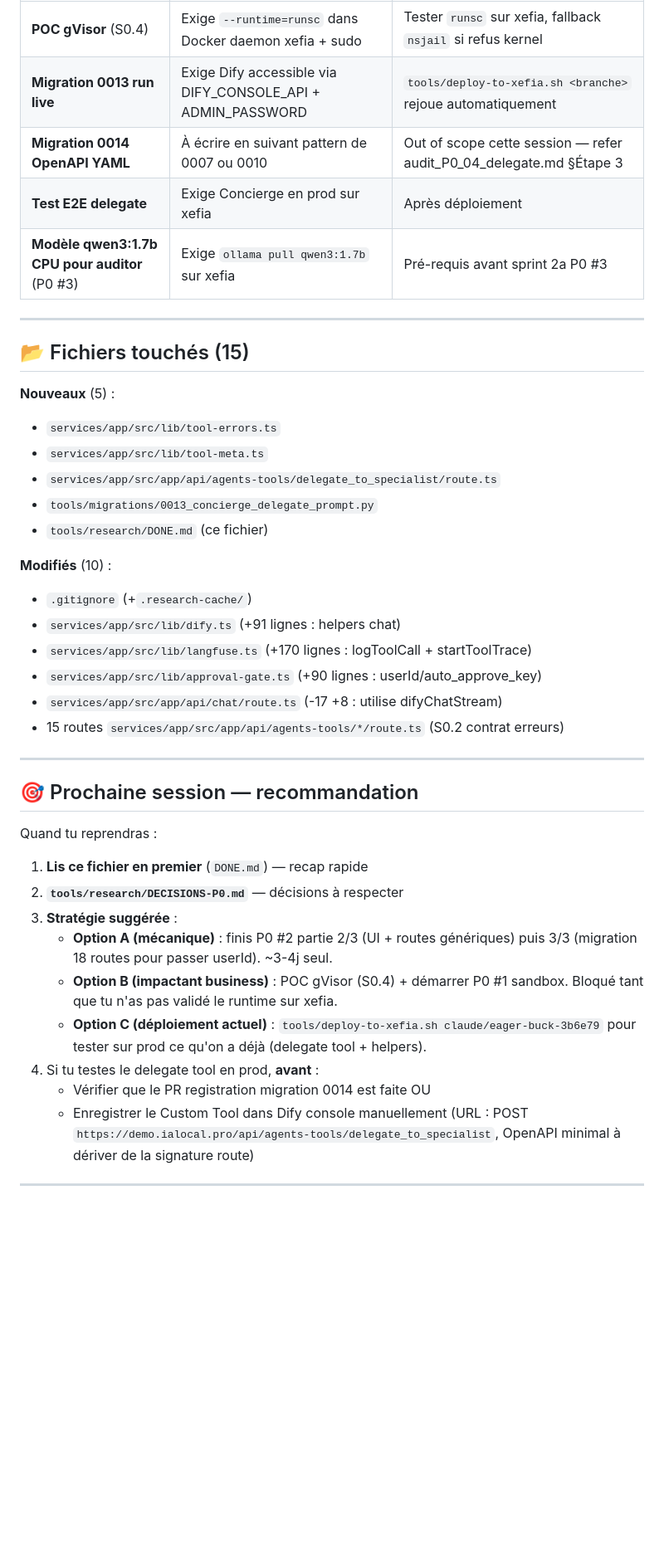
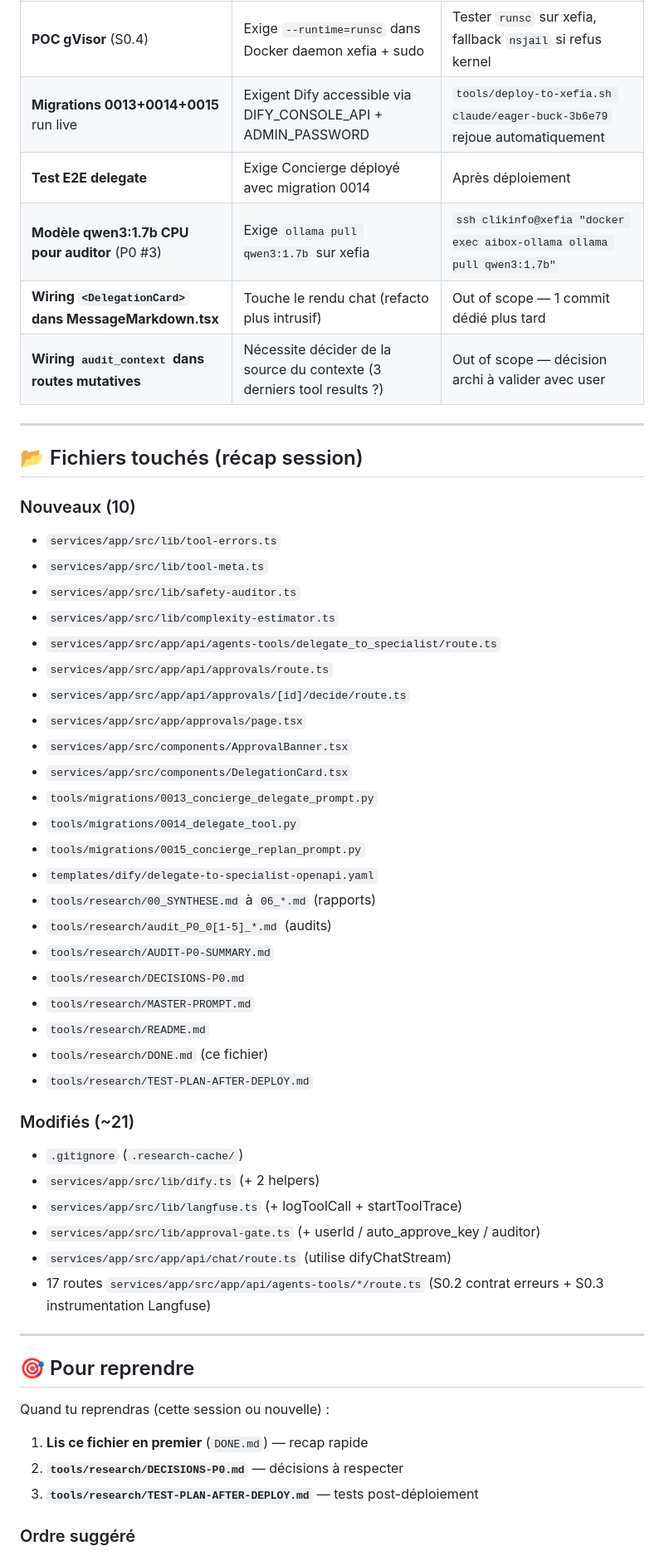
Before and after one commit to Tobaz34/BoxIA, a Markdown page: tools/research/DONE.md, the part around one of its changes. Shown at 83% size. Rendered like a GitHub page; blank space fills up the shorter version.

```diff
--- a/tools/research/DONE.md
+++ b/tools/research/DONE.md
@@ -183,44 +152,56 @@ fais PAS en autonome :
 |---|---|---|
 | **POC gVisor** (S0.4) | Exige `--runtime=runsc` dans Docker daemon xefia + sudo | Tester `runsc` sur xefia, fallback `nsjail` si refus kernel |
-| **Migration 0013 run live** | Exige Dify accessible via DIFY_CONSOLE_API + ADMIN_PASSWORD | `tools/deploy-to-xefia.sh <branche>` rejoue automatiquement |
-| **Migration 0014 OpenAPI YAML** | À écrire en suivant pattern de 0007 ou 0010 | Out of scope cette session — refer audit_P0_04_delegate.md §Étape 3 |
-| **Test E2E delegate** | Exige Concierge en prod sur xefia | Après déploiement |
-| **Modèle qwen3:1.7b CPU pour auditor** (P0 #3) | Exige `ollama pull qwen3:1.7b` sur xefia | Pré-requis avant sprint 2a P0 #3 |
+| **Migrations 0013+0014+0015** run live | Exigent Dify accessible via DIFY_CONSOLE_API + ADMIN_PASSWORD | `tools/deploy-to-xefia.sh claude/eager-buck-3b6e79` rejoue automatiquement |
+| **Test E2E delegate** | Exige Concierge déployé avec migration 0014 | Après déploiement |
+| **Modèle qwen3:1.7b CPU pour auditor** (P0 #3) | Exige `ollama pull qwen3:1.7b` sur xefia | `ssh clikinfo@xefia "docker exec aibox-ollama ollama pull qwen3:1.7b"` |
+| **Wiring `<DelegationCard>` dans MessageMarkdown.tsx** | Touche le rendu chat (refacto plus intrusif) | Out of scope — 1 commit dédié plus tard |
+| **Wiring `audit_context` dans routes mutatives** | Nécessite décider de la source du contexte (3 derniers tool results ?) | Out of scope — décision archi à valider avec user |
 
 ---
 
-## 📂 Fichiers touchés (15)
+## 📂 Fichiers touchés (récap session)
 
-**Nouveaux** (5) :
+### Nouveaux (10)
 - `services/app/src/lib/tool-errors.ts`
 - `services/app/src/lib/tool-meta.ts`
+- `services/app/src/lib/safety-auditor.ts`
+- `services/app/src/lib/complexity-estimator.ts`
 - `services/app/src/app/api/agents-tools/delegate_to_specialist/route.ts`
+- `services/app/src/app/api/approvals/route.ts`
+- `services/app/src/app/api/approvals/[id]/decide/route.ts`
+- `services/app/src/app/approvals/page.tsx`
+- `services/app/src/components/ApprovalBanner.tsx`
+- `services/app/src/components/DelegationCard.tsx`
 - `tools/migrations/0013_concierge_delegate_prompt.py`
+- `tools/migrations/0014_delegate_tool.py`
+- `tools/migrations/0015_concierge_replan_prompt.py`
+- `templates/dify/delegate-to-specialist-openapi.yaml`
+- `tools/research/00_SYNTHESE.md` à `06_*.md` (rapports)
+- `tools/research/audit_P0_0[1-5]_*.md` (audits)
+- `tools/research/AUDIT-P0-SUMMARY.md`
+- `tools/research/DECISIONS-P0.md`
+- `tools/research/MASTER-PROMPT.md`
+- `tools/research/README.md`
 - `tools/research/DONE.md` (ce fichier)
+- `tools/research/TEST-PLAN-AFTER-DEPLOY.md`
 
-**Modifiés** (10) :
-- `.gitignore` (+`.research-cache/`)
-- `services/app/src/lib/dify.ts` (+91 lignes : helpers chat)
-- `services/app/src/lib/langfuse.ts` (+170 lignes : logToolCall + startToolTrace)
-- `services/app/src/lib/approval-gate.ts` (+90 lignes : userId/auto_approve_key)
-- `services/app/src/app/api/chat/route.ts` (-17 +8 : utilise difyChatStream)
-- 15 routes `services/app/src/app/api/agents-tools/*/route.ts` (S0.2 contrat erreurs)
+### Modifiés (~21)
+- `.gitignore` (`.research-cache/`)
+- `services/app/src/lib/dify.ts` (+ 2 helpers)
+- `services/app/src/lib/langfuse.ts` (+ logToolCall + startToolTrace)
+- `services/app/src/lib/approval-gate.ts` (+ userId / auto_approve_key / auditor)
+- `services/app/src/app/api/chat/route.ts` (utilise difyChatStream)
+- 17 routes `services/app/src/app/api/agents-tools/*/route.ts` (S0.2 contrat erreurs + S0.3 instrumentation Langfuse)
 
 ---
 
-## 🎯 Prochaine session — recommandation
+## 🎯 Pour reprendre
 
-Quand tu reprendras :
+Quand tu reprendras (cette session ou nouvelle) :
 
 1. **Lis ce fichier en premier** (`DONE.md`) — recap rapide
 2. **`tools/research/DECISIONS-P0.md`** — décisions à respecter
-3. **Stratégie suggérée** :
-   - **Option A (mécanique)** : finis P0 #2 partie 2/3 (UI + routes génériques) puis 3/3 (migration 18 routes pour passer userId). ~3-4j seul.
-   - **Option B (impactant business)** : POC gVisor (S0.4) + démarrer P0 #1 sandbox. Bloqué tant que tu n'as pas validé le runtime sur xefia.
-   - **Option C (déploiement actuel)** : `tools/deploy-to-xefia.sh claude/eager-buck-3b6e79` pour tester sur prod ce qu'on a déjà (delegate tool + helpers).
-4. Si tu testes le delegate tool en prod, **avant** :
-   - Vérifier que le PR registration migration 0014 est faite OU
-   - Enregistrer le Custom Tool dans Dify console manuellement (URL : POST `https://demo.ialocal.pro/api/agents-tools/delegate_to_specialist`, OpenAPI minimal à dériver de la signature route)
+3. **`tools/research/TEST-PLAN-AFTER-DEPLOY.md`** — tests post-déploiement
 
----
+### Ordre suggéré
 
```
Also changed, not shown: other parts of tools/research/DONE.md (+119 -146 lines), tools/research/TEST-PLAN-AFTER-DEPLOY.md (added, +208 -0 lines).
